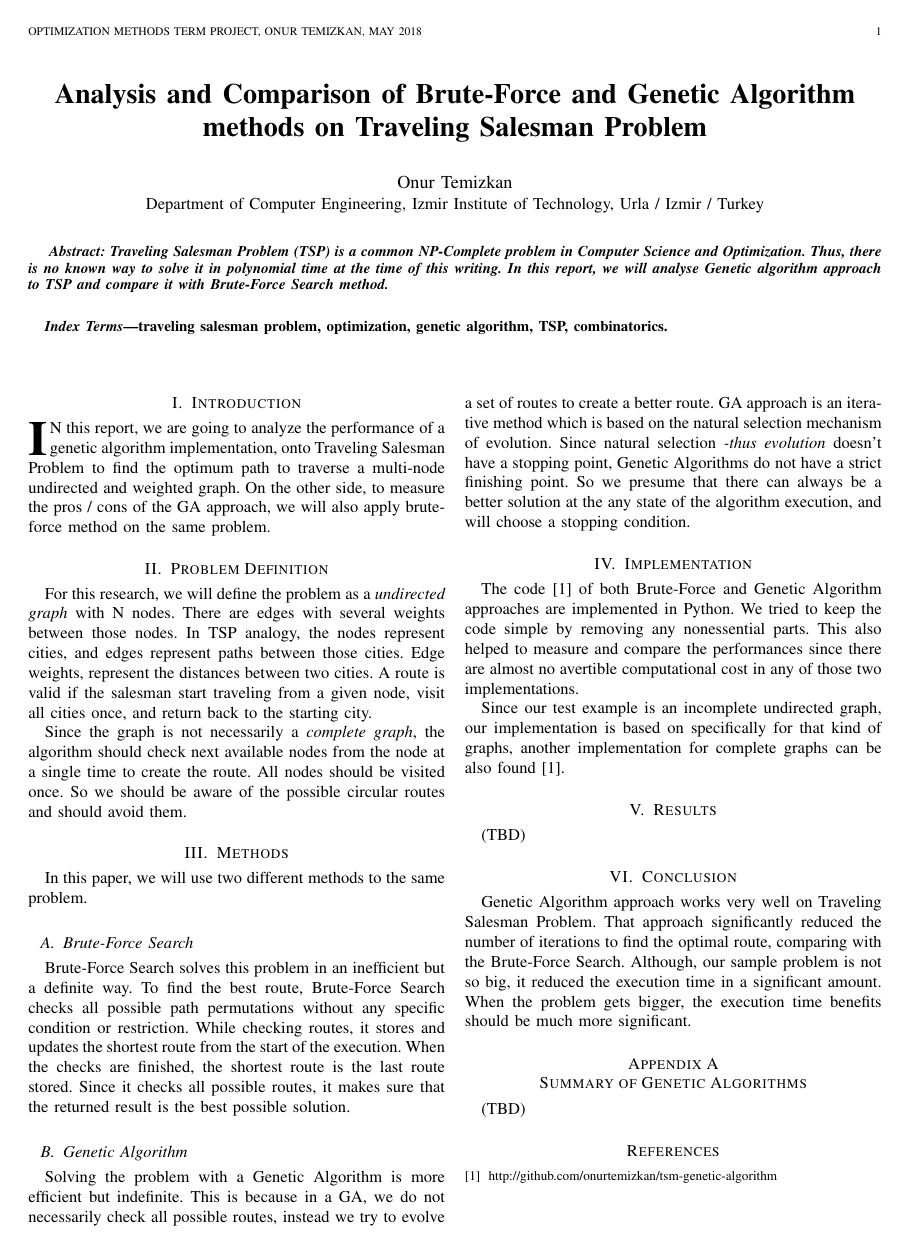
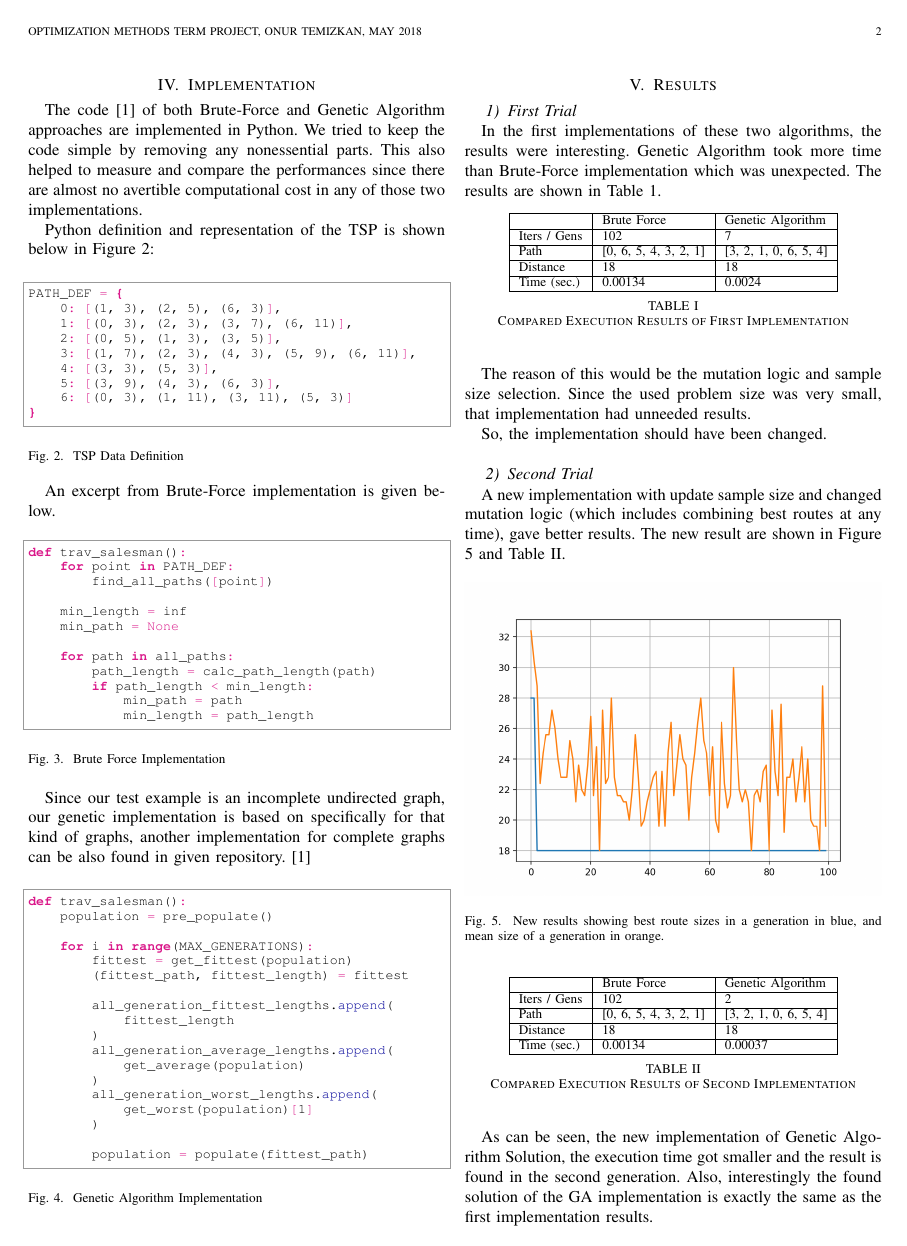
Before and after one commit to onurtemizkan/tsm-genetic-algorithm, a LaTeX paper (report/report.tex): the whole page before the commit and page 2 of 3 after it. Compiled offline with pdfLaTeX.

Commit message:
Finalize report

```diff
--- a/report/report.tex
+++ b/report/report.tex
@@ -1,4 +1,10 @@
 \documentclass[journal,transmag]{IEEEtran}
+    \usepackage{algorithm}
+    \usepackage{graphicx}
+    \usepackage{verbatim}
+    \usepackage{pythonhighlight}
+    \usepackage{listings}
+
     \hyphenation{op-tical net-works semi-conduc-tor}
     \begin{document}
     \title{ Analysis and Comparison of Brute-Force and Genetic Algorithm methods
@@ -15,7 +21,7 @@
         \textit{ Abstract: Traveling Salesman Problem (TSP) is a common
             NP-Complete problem in Computer Science and Optimization. Thus,
             there is no known way to solve it in polynomial time at the time of
-            this writing. In this report, we will analyse Genetic algorithm
+            this writing. In this report, I will analyse Genetic algorithm
             approach to TSP and compare it with Brute-Force Search method. }
     \end{abstract}
 
@@ -29,8 +35,6 @@
 
     \section{Introduction}
 
-    \IEEEPARstart{I}{n} this report, we are going to analyze the performance of
-    a genetic algorithm implementation, onto Traveling Salesman Problem to find
+    \IEEEPARstart{I}{n} this report, The performance of a genetic algorithm
+    implementation will be analyzed, onto Traveling Salesman Problem to find
     the optimum path to traverse a multi-node undirected and weighted graph. On
-    the other side, to measure the pros / cons of the GA approach, we will also
-    apply brute-force method on the same problem.
@@ -37,8 +44,8 @@
 
     \section{Problem Definition}
 
-    For this research, we will define the problem as a \textit{undirected graph}
-    with N nodes. There are edges with several weights between those nodes. In
+    For this research, the problem is defined as a \textit{undirected graph}
+    with \textit{N} nodes. There are edges with several weights between those nodes. In
     TSP analogy, the nodes represent cities, and edges represent paths between
     those cities. Edge weights, represent the distances between two cities. A
     route is valid if the salesman start traveling from a given node, visit all
@@ -46,5 +53,3 @@
 
     Since the graph is not necessarily a \textit{complete graph}, the algorithm
     should check next available nodes from the node at a single time to create
-    the route. All nodes should be visited once. So we should be aware of the
-    possible circular routes and should avoid them.
@@ -51,7 +70,7 @@
 
     \section{Methods}
 
-    In this paper, we will use two different methods to the same problem.
+    In this paper, two different methods will be applied to the same problem.
 
     \subsection{Brute-Force Search}
 
@@ -61,4 +80,3 @@
     routes, it stores and updates the shortest route from the start of the
     execution. When the checks are finished, the shortest route is the last
     route stored. Since it checks all possible routes, it makes sure that the
-    returned result is the best possible solution.
@@ -66,11 +87,3 @@
     \subsection{Genetic Algorithm}
 
     Solving the problem with a Genetic Algorithm is more efficient but
-    indefinite. This is because in a GA, we do not necessarily check all
-    possible routes, instead we try to evolve a set of routes to create a better
-    route. GA approach is an iterative method which is based on the natural
-    selection mechanism of evolution. Since natural selection \textit{-thus
-    evolution} doesn't have a stopping point, Genetic Algorithms do not have a
-    strict finishing point. So we presume that there can always be a better
-    solution at the any state of the algorithm execution, and will choose a
-    stopping condition.
@@ -78,3 +112,6 @@
+        \label{alg2} % and a label for \ref{} commands later in the document
+
+    \end{algorithm}
 
     \section{Implementation}
 
@@ -84,14 +121,134 @@
     performances since there are almost no avertible computational cost in any
     of those two implementations.
 
-    Since our test example is an incomplete undirected graph, our implementation
+    Python definition and representation of the TSP is shown below in Figure
+    \ref{fig:data-definition}:
+
+    \begin{figure}[h!]
+        \begin{python}
+PATH_DEF = {
+    0: [(1, 3), (2, 5), (6, 3)],
+    1: [(0, 3), (2, 3), (3, 7), (6, 11)],
+    2: [(0, 5), (1, 3), (3, 5)],
+    3: [(1, 7), (2, 3), (4, 3), (5, 9), (6, 11)],
+    4: [(3, 3), (5, 3)],
+    5: [(3, 9), (4, 3), (6, 3)],
+    6: [(0, 3), (1, 11), (3, 11), (5, 3)]
+}
+        \end{python}
+        \caption{TSP Data Definition}
+        \label{fig:data-definition}
+    \end{figure}
+
+    An excerpt from Brute-Force implementation is given below.
+    \begin{figure}[h!]
+        \begin{python}
+def trav_salesman():
+    for point in PATH_DEF:
+        find_all_paths([point])
+
+    min_length = inf
+    min_path = None
+
+    for path in all_paths:
+        path_length = calc_path_length(path)
+        if path_length < min_length:
+            min_path = path
+            min_length = path_length
+        \end{python}
+        \caption{Brute Force Implementation}
+    \end{figure}
+
+    Since our test example is an incomplete undirected graph, our genetic implementation
     is based on specifically for that kind of graphs, another implementation for
-    complete graphs can be also found \cite{code_repository}.
+    complete graphs can be also found in given repository. \cite{code_repository}
+
+    \begin{figure}[h!]
+        \begin{python}
+def trav_salesman():
+    population = pre_populate()
+
+    for i in range(MAX_GENERATIONS):
+        fittest = get_fittest(population)
+        (fittest_path, fittest_length) = fittest
+
+        all_generation_fittest_lengths.append(
+            fittest_length
+        )
+        all_generation_average_lengths.append(
+            get_average(population)
+        )
+        all_generation_worst_lengths.append(
+            get_worst(population)[1]
+        )
+
+        population = populate(fittest_path)
+        \end{python}
+        \caption{Genetic Algorithm Implementation}
+    \end{figure}
+
 
     \section{Results}
+    \subsubsection{First Trial}
+    In the first implementations of these two algorithms, the results were
+    interesting. Genetic Algorithm took more time than Brute-Force
+    implementation which was unexpected. The results are shown in
+    Table 1.
 
-    (TBD)
+    \begin{table}[h!]
+        \begin{center}
+            \begin{tabular}{| l | l | l |}
+            \hline
+            & Brute Force & Genetic Algorithm \\ \hline
+            Iters / Gens & 102 & 7 \\ \hline
+            Path & [0, 6, 5, 4, 3, 2, 1] & [3, 2, 1, 0, 6, 5, 4] \\ \hline
+            Distance & 18 & 18 \\ \hline
+            Time (sec.) & 0.00134 & 0.0024 \\
+            \hline
+            \end{tabular}
+        \end{center}
+        \caption{Compared Execution Results of First Implementation}
+    \end{table}
 
+    The reason of this would be the mutation logic and sample size selection.
+    Since the used problem size was very small, that implementation had unneeded
+    results.
+
+    So, the implementation should have been changed. \\
+
+    \subsubsection{Second Trial}
+    A new implementation with update sample size and changed mutation logic
+    (which includes combining best routes at any time), gave better results. The
+    new result are shown in Figure 5 and Table II.
+
+    \begin{figure}[h!]
+        \includegraphics[width=\linewidth]{new-results.png}
+        \caption{
+            New results showing best route sizes in a generation in blue, and
+            mean size of a generation in orange.
+        }
+        \label{fig:new-results}
+    \end{figure}
+
+    \begin{table}[h!]
+        \begin{center}
+            \begin{tabular}{| l | l | l |}
+            \hline
+            & Brute Force & Genetic Algorithm \\ \hline
+            Iters / Gens & 102 & 2 \\ \hline
+            Path & [0, 6, 5, 4, 3, 2, 1] & [3, 2, 1, 0, 6, 5, 4] \\ \hline
+            Distance & 18 & 18 \\ \hline
+            Time (sec.) & 0.00134 & 0.00037 \\
+            \hline
+            \end{tabular}
+        \end{center}
+        \caption{Compared Execution Results of Second Implementation}
+    \end{table}
+
+    As can be seen, the new implementation of Genetic Algorithm Solution, the
+    execution time got smaller and the result is found in the second generation.
+    Also, interestingly the found solution of the GA implementation is exactly
+    the same as the first implementation results.
     \section{Conclusion}
 
     Genetic Algorithm approach works very well on Traveling Salesman Problem.
@@ -99,9 +256,3 @@
     optimal route, comparing with the Brute-Force Search. Although, our sample
     problem is not so big, it reduced the execution time in a significant
     amount. When the problem gets bigger, the execution time benefits should be
-    much more significant.
-
-    \appendices
-    \section{Summary of Genetic Algorithms}
-
-    (TBD)
```
Also changed, not shown: report/new-results.png (added), report/tsp.png (added), report/report.tex (46 more changed lines).
